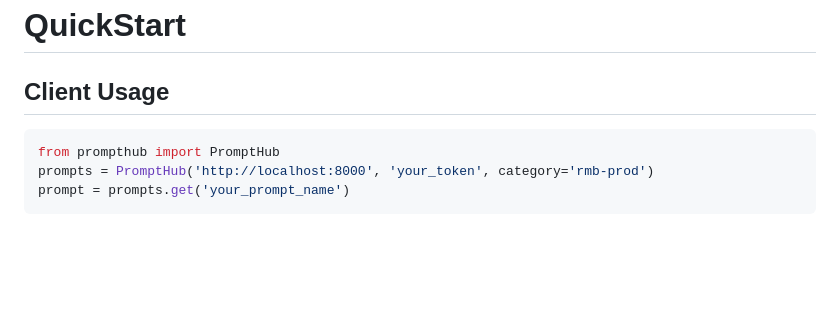
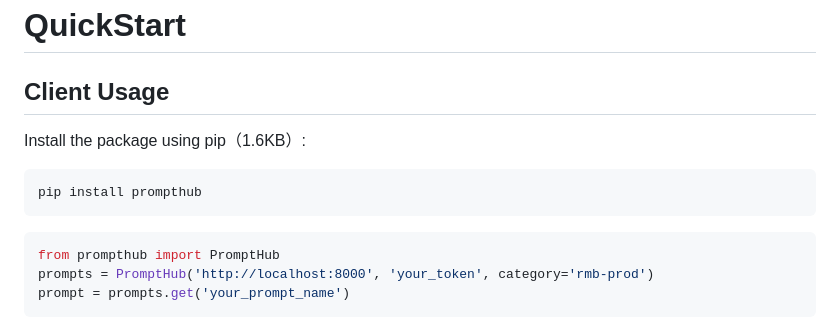
Before and after one commit to narenaryan/Vidura, a Markdown page: README.md, the part around the change. GitHub-like rendering; blank space fills up the shorter version.

````diff
--- a/README.md
+++ b/README.md
@@ -62,6 +62,12 @@ One can search matching categories and prompts in one place by using search bar.
 
 ## Client Usage
 
+Install the package using pip（1.6KB）:
+
+```shell
+pip install prompthub
+```
+
 ```python
 from prompthub import PromptHub
 prompts = PromptHub('http://localhost:8000', 'your_token', category='rmb-prod')
````
Also changed, not shown: README_CN.md (+6 -0 lines).
